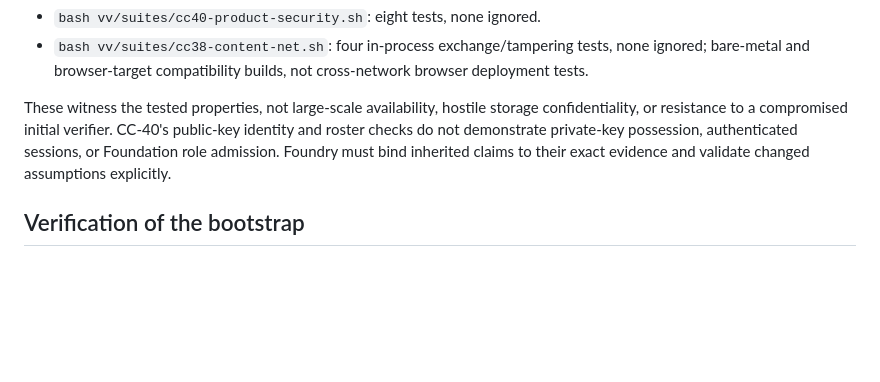
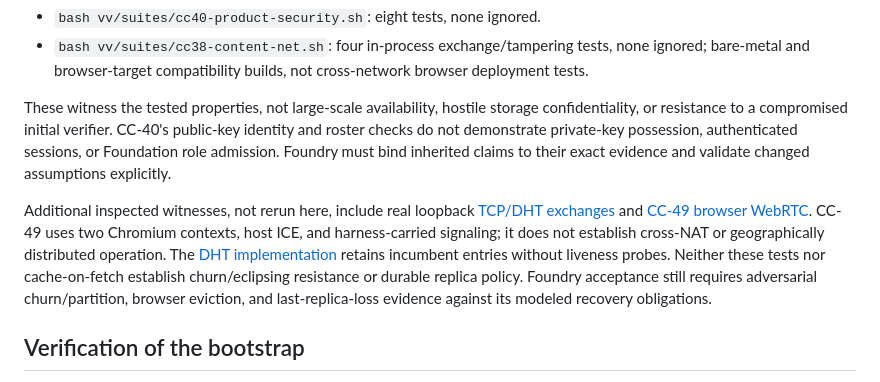
Before and after one commit to UOR-Foundation/foundry-web, a Markdown page: IMPLEMENTATION.md, the part around the change. Rendered like a GitHub page; blank space fills up the shorter version.

Commit message:
docs(security): retain Holospaces transport evidence boundaries

```diff
--- a/IMPLEMENTATION.md
+++ b/IMPLEMENTATION.md
@@ -75,6 +75,17 @@ possession, authenticated sessions, or Foundation role admission.
 Foundry must bind inherited claims to their exact evidence and validate
 changed assumptions explicitly.
 
+Additional inspected witnesses, not rerun here, include real loopback
+[TCP/DHT exchanges](https://github.com/Hologram-Technologies/hologram/blob/96769f16be454ab1572fddff4613704ccfbebf5e/crates/hologram-net/tests/uor_native_dht.rs)
+and [CC-49 browser WebRTC](https://github.com/Hologram-Technologies/hologram/blob/96769f16be454ab1572fddff4613704ccfbebf5e/spaces/holospaces-browser/web/webrtc-content-net-test.mjs).
+CC-49 uses two Chromium contexts, host ICE, and harness-carried signaling;
+it does not establish cross-NAT or geographically distributed operation.
+The [DHT implementation](https://github.com/Hologram-Technologies/hologram/blob/96769f16be454ab1572fddff4613704ccfbebf5e/crates/hologram-net/src/tcp/dht.rs#L82-L104)
+retains incumbent entries without liveness probes. Neither these tests nor
+cache-on-fetch establish churn/eclipsing resistance or durable replica policy.
+Foundry acceptance still requires adversarial churn/partition, browser eviction,
+and last-replica-loss evidence against its modeled recovery obligations.
+
 ## Verification of the bootstrap
 
 - Whitespace checks passed; inherited agent policy, bootstrap workflow, and
```
